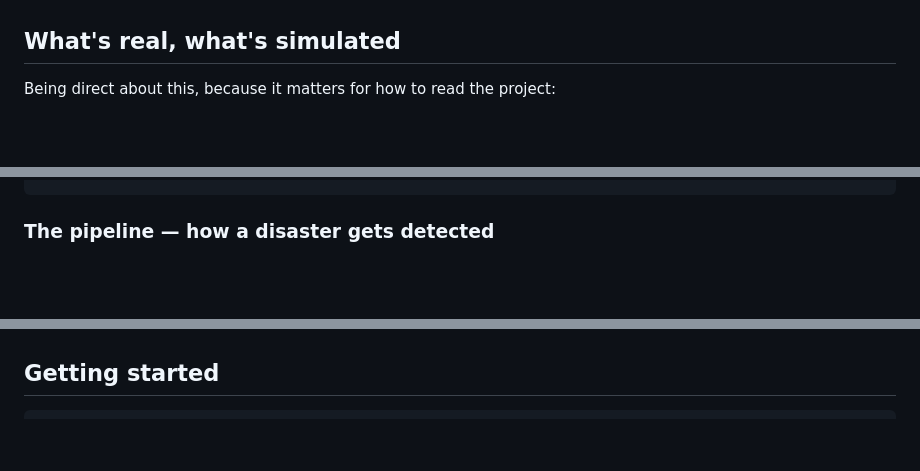
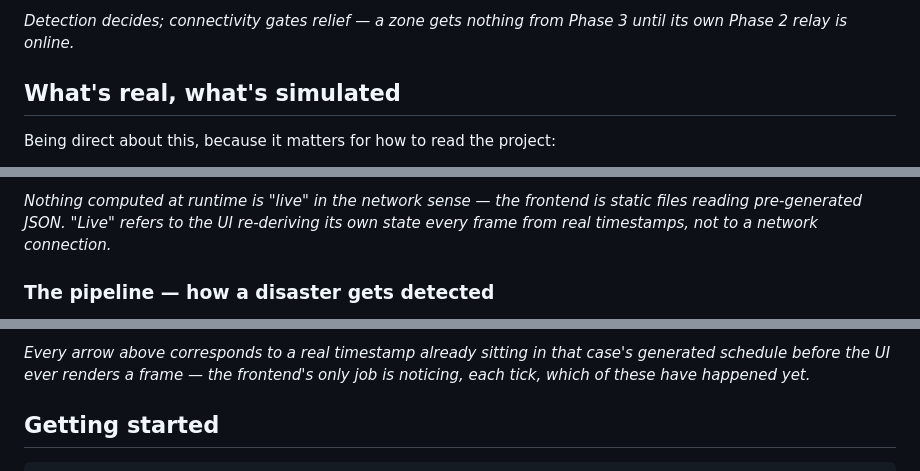
Before and after one commit to buildc3/ResQ, a Markdown page: README.md, 3 parts joined by grey strips. Rendered like a GitHub page; blank space fills up the shorter version.

```diff
--- a/README.md
+++ b/README.md
@@ -16,3 +31,4 @@ It follows a real three-phase structure:
+*Detection decides; connectivity gates relief — a zone gets nothing from Phase 3 until its own Phase 2 relay is online.*
 
 ## What's real, what's simulated
 
@@ -41,3 +72,5 @@ netlify.toml         build = "npm run build" (base: web) — Node only, nothing
+*Nothing computed at runtime is "live" in the network sense — the frontend is static files reading pre-generated JSON. "Live" refers to the UI re-deriving its own state every frame from real timestamps, not to a network connection.*
+
 ### The pipeline — how a disaster gets detected
 
 Two scenarios run in parallel over an identical 5-day, 10-minute-resolution timeline: a cloudburst/GLOF (modeled on the real Sikkim event) and a hypothetical earthquake. Each has its own detection model, chosen because it's what the real domain actually uses — not picked for novelty:
@@ -55,3 +119,4 @@ On top of that live-data core, the UI is built to be understandable to someone w
+*Every arrow above corresponds to a real timestamp already sitting in that case's generated schedule before the UI ever renders a frame — the frontend's only job is noticing, each tick, which of these have happened yet.*
 
 ## Getting started
 
```
Also changed, not shown: other parts of README.md (+61 -0 lines).
